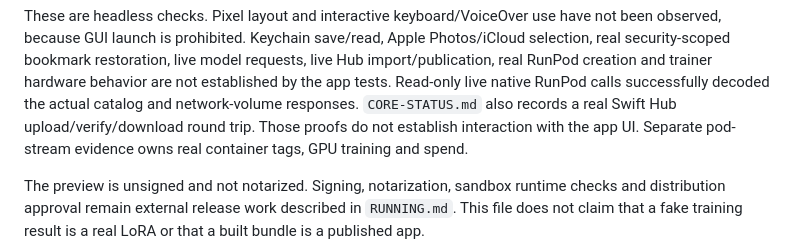
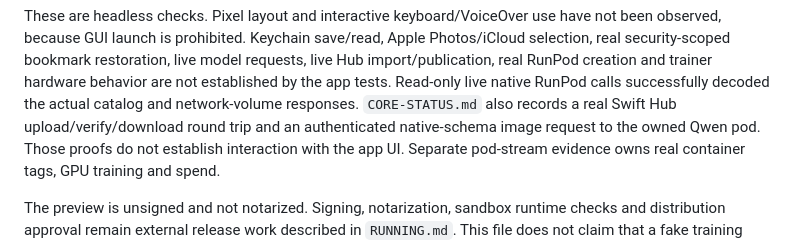
Before and after one commit to RationallyPrime/concept-captioner, a Markdown page: app/docs/APP-STATUS.md, the part around the change. Rendered like a GitHub page.

```diff
--- a/app/docs/APP-STATUS.md
+++ b/app/docs/APP-STATUS.md
@@ -66,7 +66,8 @@ observed, because GUI launch is prohibited. Keychain save/read, Apple Photos/iCl
 real security-scoped bookmark restoration, live model requests, live Hub import/publication,
 real RunPod creation and trainer hardware behavior are not established by the app tests.
 Read-only live native RunPod calls successfully decoded the actual catalog and network-volume
-responses. `CORE-STATUS.md` also records a real Swift Hub upload/verify/download round trip.
+responses. `CORE-STATUS.md` also records a real Swift Hub upload/verify/download round trip
+and an authenticated native-schema image request to the owned Qwen pod.
 Those proofs do not establish interaction with the app UI. Separate pod-stream evidence owns
 real container tags, GPU training and spend.
 
```
Also changed, not shown: app/docs/CORE-STATUS.md (+16 -4 lines).
